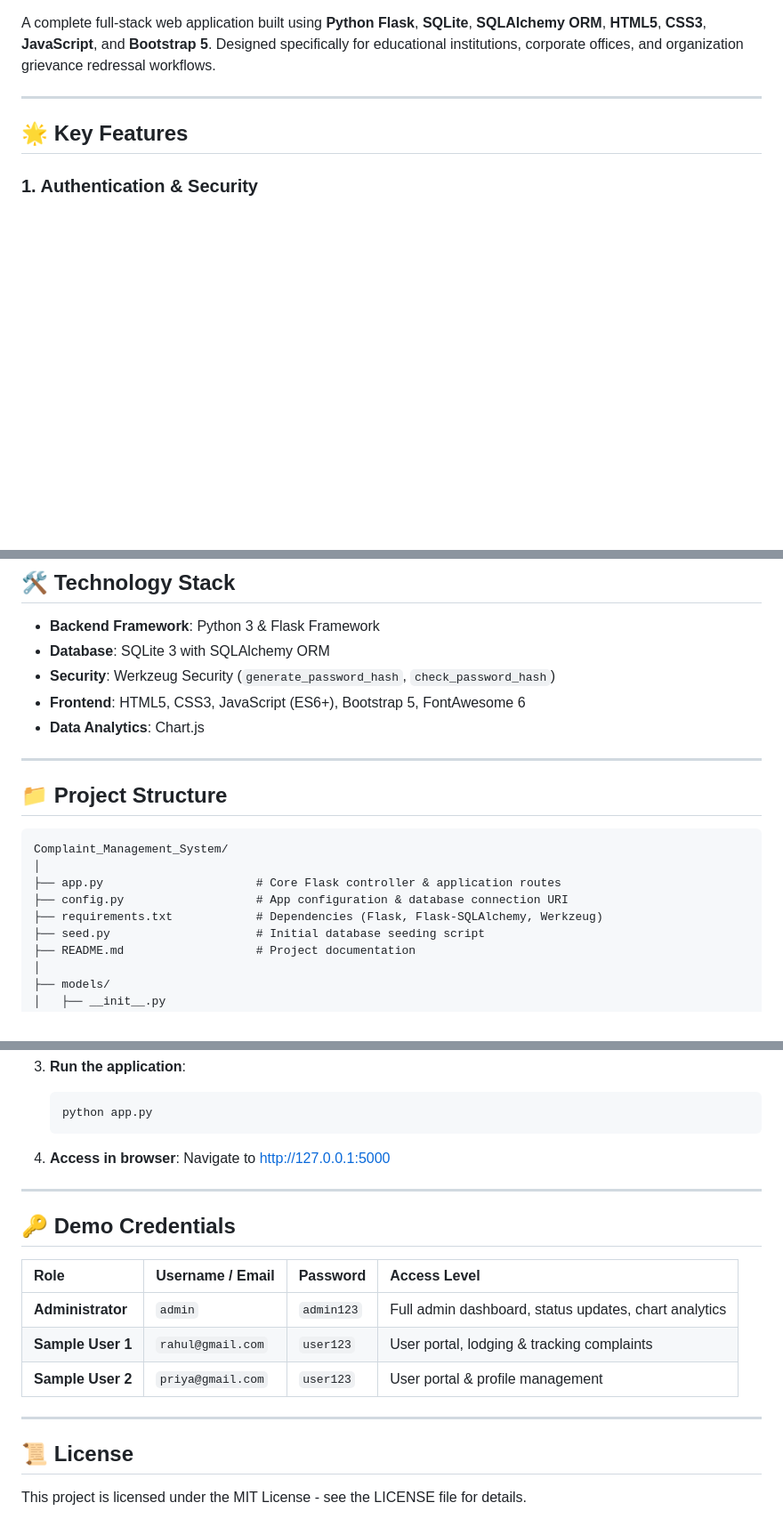
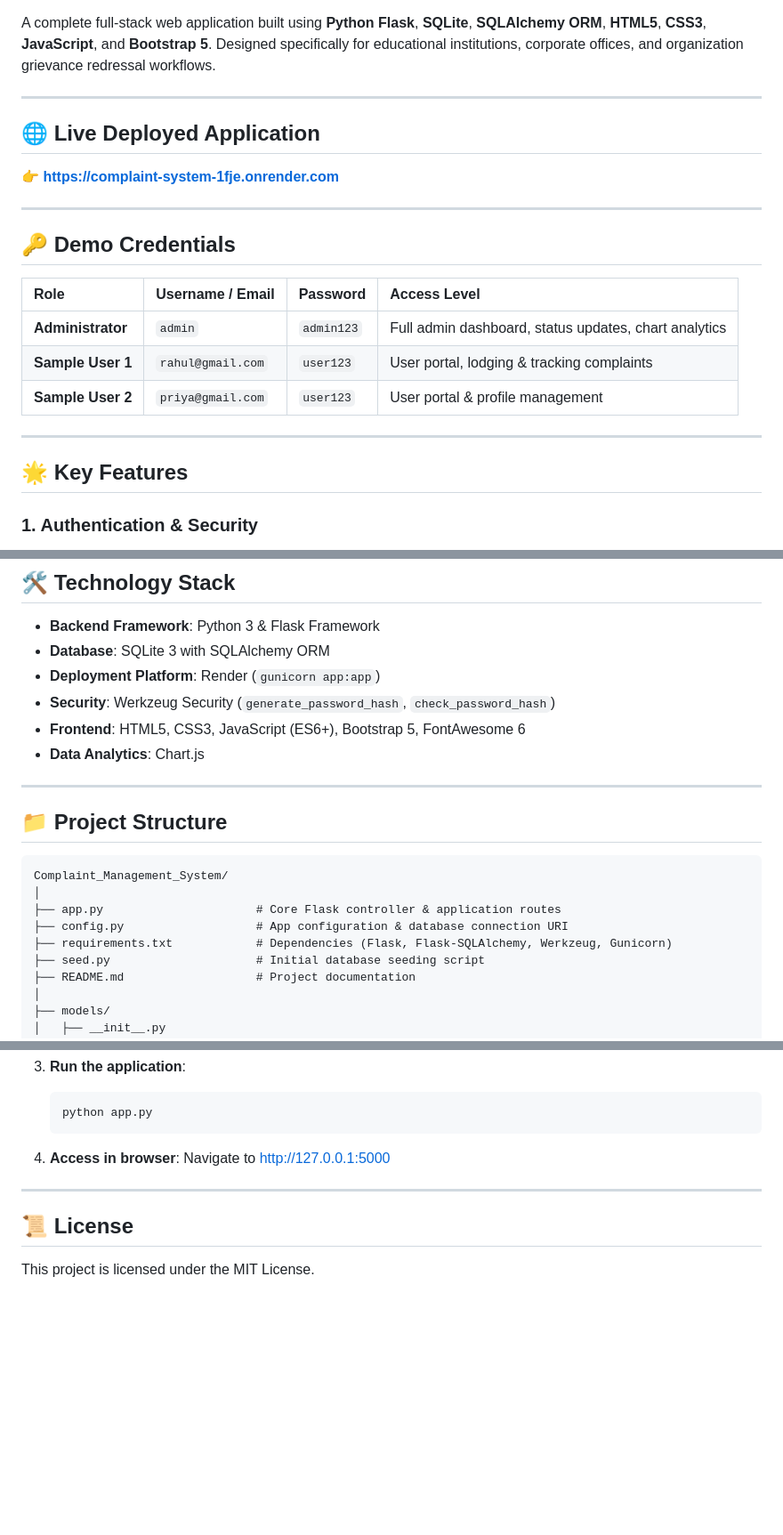
Before and after one commit to keerthanajagadish29-dotcom/complaint-system, a Markdown page: README.md, 3 parts joined by grey strips. Shown at 89% size. Rendered like a GitHub page; blank space fills up the shorter version.

Commit message:
Add live Render deployment link to README

```diff
--- a/README.md
+++ b/README.md
@@ -3,4 +5,20 @@
 A complete full-stack web application built using **Python Flask**, **SQLite**, **SQLAlchemy ORM**, **HTML5**, **CSS3**, **JavaScript**, and **Bootstrap 5**. Designed specifically for educational institutions, corporate offices, and organization grievance redressal workflows.
+
+---
+
+## 🌐 Live Deployed Application
+
+👉 **[https://complaint-system-1fje.onrender.com](https://complaint-system-1fje.onrender.com)**
+
+---
+
+## 🔑 Demo Credentials
+
+| Role | Username / Email | Password | Access Level |
+| :--- | :--- | :--- | :--- |
+| **Administrator** | `admin` | `admin123` | Full admin dashboard, status updates, chart analytics |
+| **Sample User 1** | `rahul@gmail.com` | `user123` | User portal, lodging & tracking complaints |
+| **Sample User 2** | `priya@gmail.com` | `user123` | User portal & profile management |
 
 ---
 
@@ -30,6 +48,7 @@ A complete full-stack web application built using **Python Flask**, **SQLite**,
 
 - **Backend Framework**: Python 3 & Flask Framework
 - **Database**: SQLite 3 with SQLAlchemy ORM
+- **Deployment Platform**: Render (`gunicorn app:app`)
 - **Security**: Werkzeug Security (`generate_password_hash`, `check_password_hash`)
 - **Frontend**: HTML5, CSS3, JavaScript (ES6+), Bootstrap 5, FontAwesome 6
 - **Data Analytics**: Chart.js
@@ -43,7 +62,7 @@ Complaint_Management_System/
 │
 ├── app.py                      # Core Flask controller & application routes
 ├── config.py                   # App configuration & database connection URI
-├── requirements.txt            # Dependencies (Flask, Flask-SQLAlchemy, Werkzeug)
+├── requirements.txt            # Dependencies (Flask, Flask-SQLAlchemy, Werkzeug, Gunicorn)
 ├── seed.py                     # Initial database seeding script
 ├── README.md                   # Project documentation
 │
@@ -97,16 +116,6 @@ Complaint_Management_System/
 
 ---
 
-## 🔑 Demo Credentials
-
-| Role | Username / Email | Password | Access Level |
-| :--- | :--- | :--- | :--- |
-| **Administrator** | `admin` | `admin123` | Full admin dashboard, status updates, chart analytics |
-| **Sample User 1** | `rahul@gmail.com` | `user123` | User portal, lodging & tracking complaints |
-| **Sample User 2** | `priya@gmail.com` | `user123` | User portal & profile management |
-
----
-
 ## 📜 License
 
-This project is licensed under the MIT License - see the LICENSE file for details.
+This project is licensed under the MIT License.
```
Also changed, not shown: other parts of README.md (+3 -1 lines).
